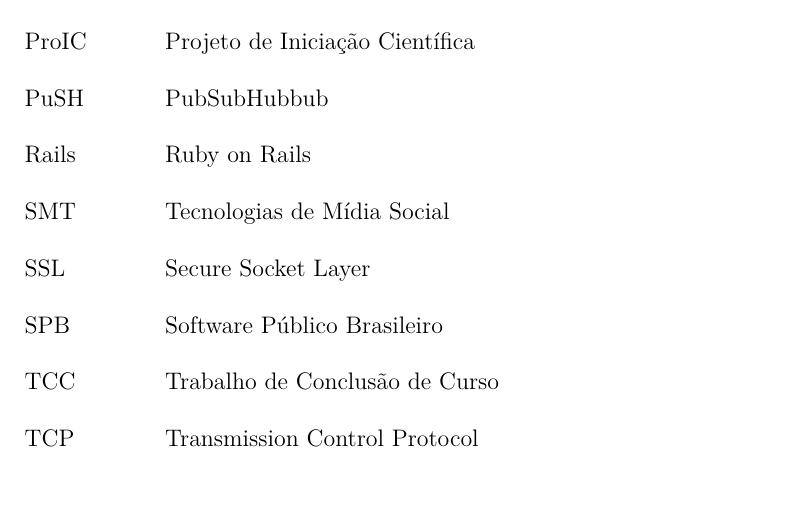
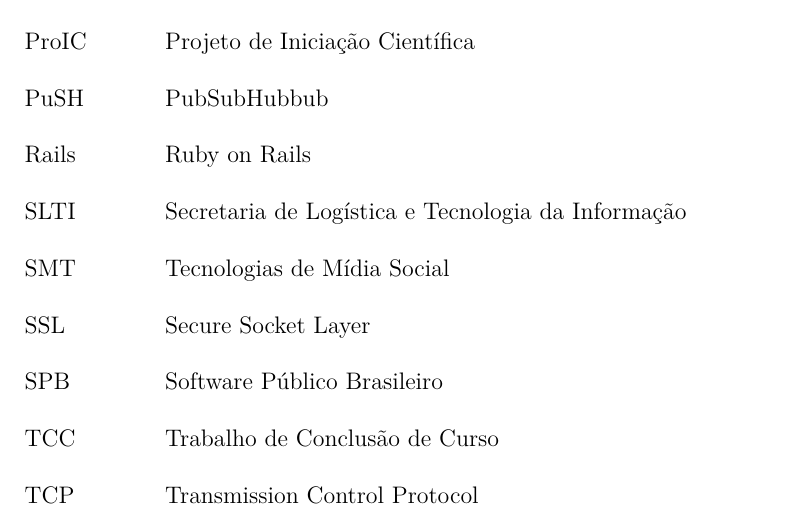
Before and after one commit to riurick/tcc_texto, a LaTeX thesis (tcc.tex, which reads editaveis/abreviaturas.tex): part of page 13 of 103, cut so that both start at the same text. Compiled offline with pdfLaTeX.

Commit message:
Update abreviaturas.tex

```diff
--- a/editaveis/abreviaturas.tex
+++ b/editaveis/abreviaturas.tex
@@ -13,6 +13,7 @@
   \item[ProIC] Projeto de Iniciação Científica
   \item[PuSH] PubSubHubbub
   \item[Rails] Ruby on Rails
+  \item[SLTI] Secretaria de Logística e Tecnologia da Informação
   \item[SMT] Tecnologias de Mídia Social
   \item[SSL] Secure Socket Layer
   \item[SPB] Software Público Brasileiro
```
